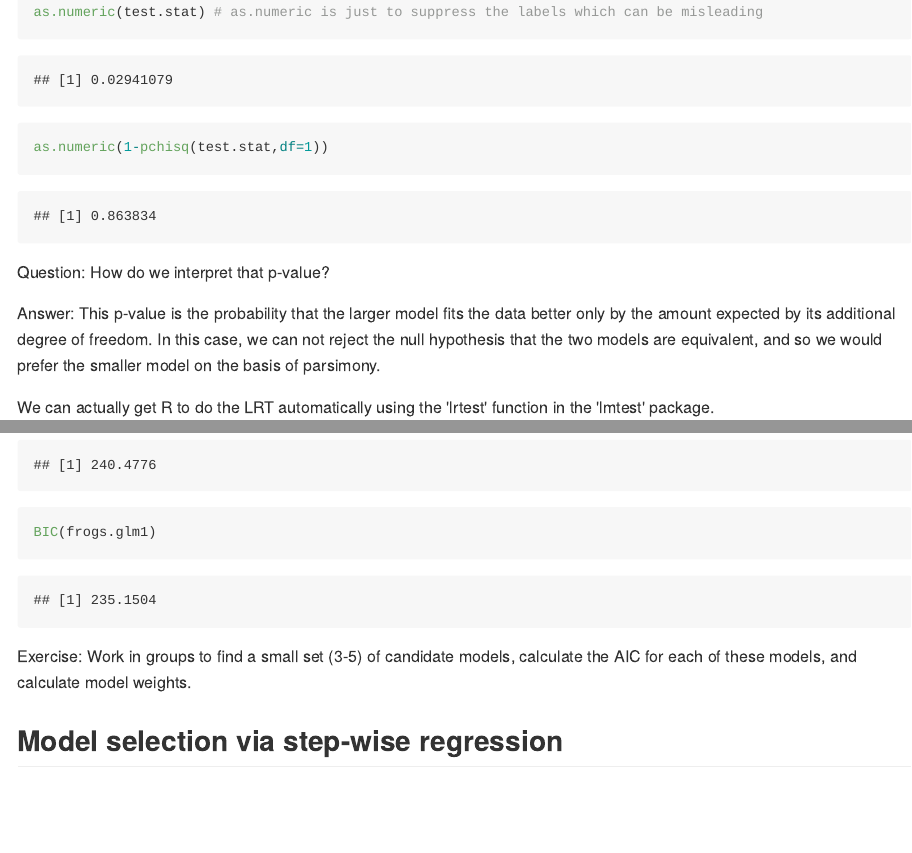
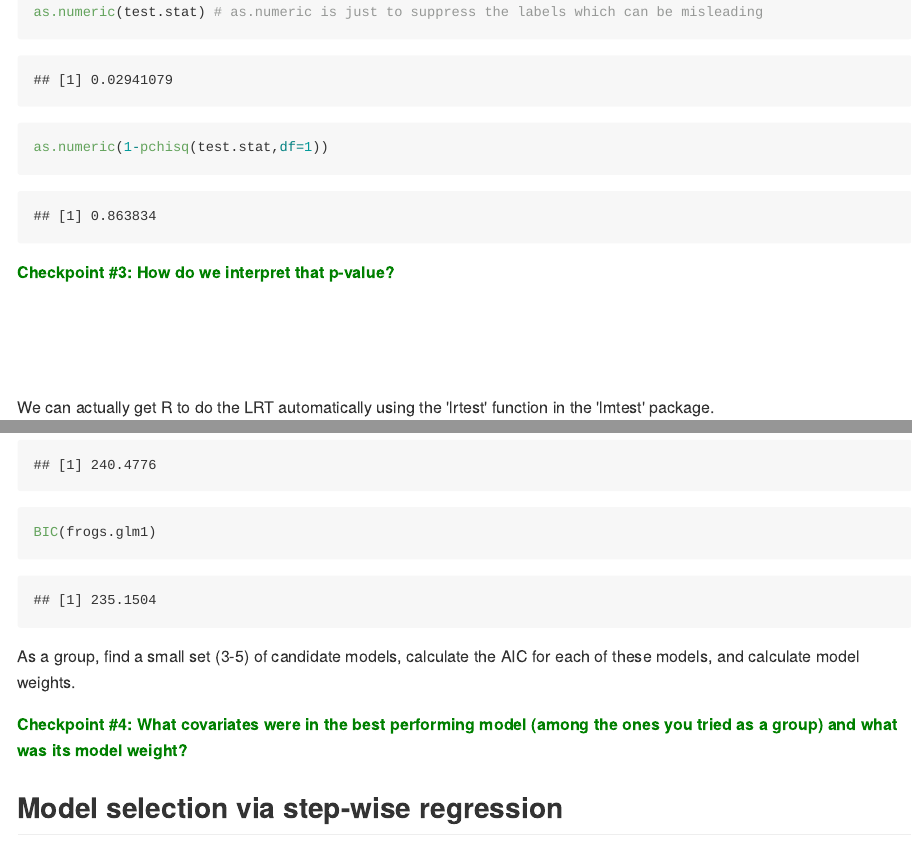
Before and after one commit to hlynch/Biometry2021, an R Markdown document (Week-13-lab.Rmd): the page in a window 1100 px wide, from 4420 px down, and a second part further down, joined at a grey line. The pictures show the output file docs/Week-13-lab.md that the author committed with the source, drawn offline in the style of GitHub; long lines of code are wrapped.

Commit message:
Edits to Week 13 lab

````diff
--- a/Week-13-lab.Rmd
+++ b/Week-13-lab.Rmd
@@ -118,9 +118,9 @@ as.numeric(test.stat) # as.numeric is just to suppress the labels which can be m
 as.numeric(1-pchisq(test.stat,df=1))
 ```
 
-Question: How do we interpret that p-value?
+**<span style="color: green;">Checkpoint #3: How do we interpret that p-value?</span>**
 
-Answer: This p-value is the probability that the larger model fits the data better only by the amount expected by its additional degree of freedom. In this case, we can not reject the null hypothesis that the two models are equivalent, and so we would prefer the smaller model on the basis of parsimony.
+<span style="color: white;">Answer: This p-value is the probability that the larger model fits the data better only by the amount expected by its additional degree of freedom. In this case, we can not reject the null hypothesis that the two models are equivalent, and so we would prefer the smaller model on the basis of parsimony.</span>
 
 We can actually get R to do the LRT automatically using the 'lrtest' function in the 'lmtest' package.
 
@@ -166,7 +166,9 @@ BIC(frogs.glm0)
 BIC(frogs.glm1)
 ```
 
-Exercise: Work in groups to find a small set (3-5) of candidate models, calculate the AIC for each of these models, and calculate model weights.
+As a group, find a small set (3-5) of candidate models, calculate the AIC for each of these models, and calculate model weights.
+
+**<span style="color: green;">Checkpoint #4: What covariates were in the best performing model (among the ones you tried as a group) and what was its model weight?</span>**
 
 Model selection via step-wise regression
 --------------------
````
Also changed, not shown: docs/Week-10-lab.md, docs/Week-13-lab.md, docs/Week-13-lecture.md, docs/Week-2-lab.md, docs/Week-3-lab.md, docs/Week-4-lab.md, docs/Week-5-lab.md, docs/Week-6-lab.md, docs/Week-7-lecture.md, docs/Week-8-lecture.md, docs/Week-9-lab.md, docs/Week-9-lecture.md, docs/index.md, docs/search_index.json, 1 more files, 114 other files.
